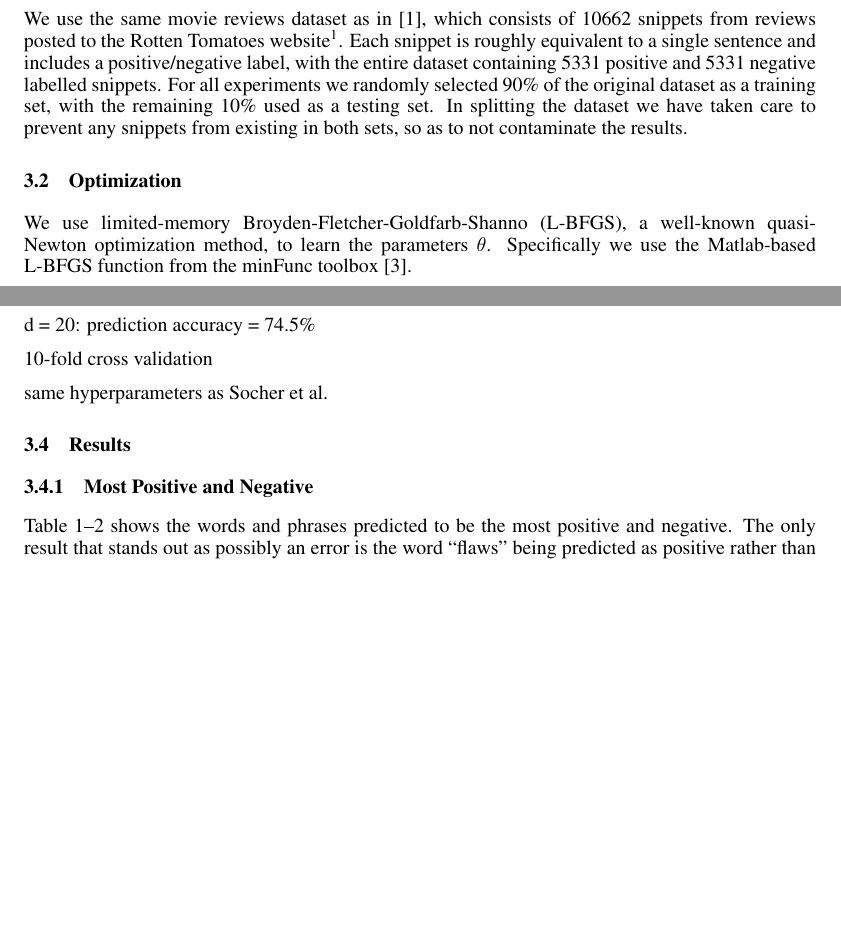
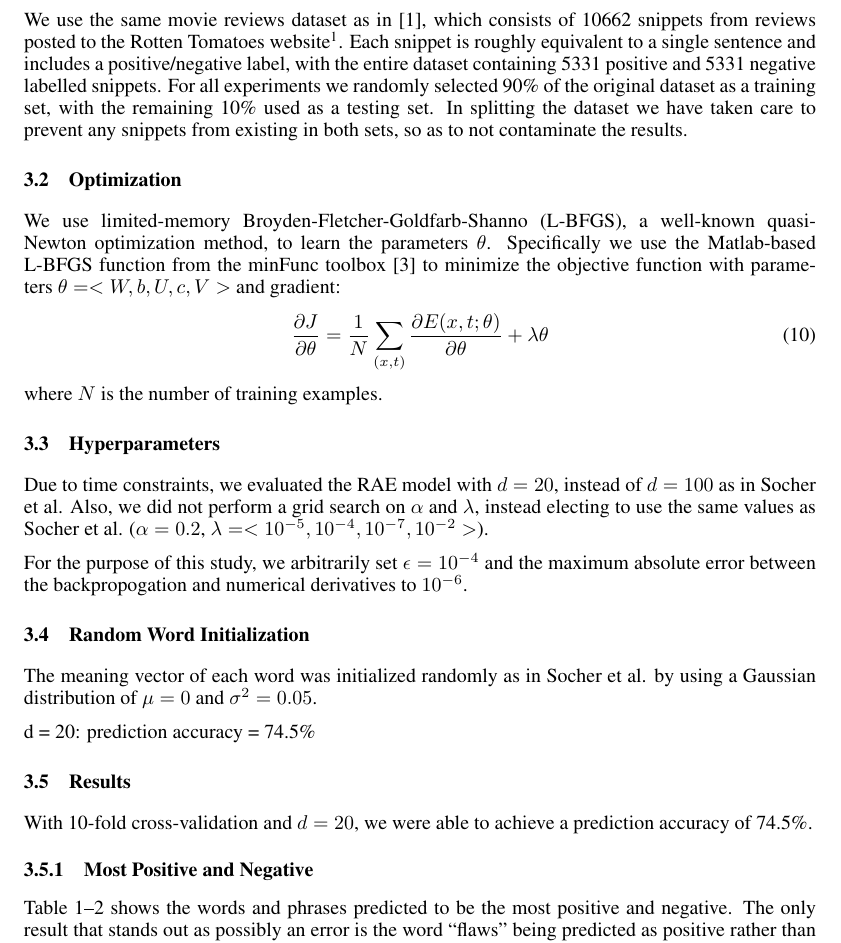
Before and after one commit to yindlib/CSE250B_NN, a LaTeX paper (report/report_nn.tex): two parts of pages 2 and 3 of 5 before the commit and part of page 3 of 5 after it, the two joined at a grey line, cut so that both start at the same text, the shorter picture padded with empty space. The pictures show the PDF file report/report_nn.pdf that the author committed with the source.

Commit message:
Add more to methods.

```diff
--- a/report/report_nn.tex
+++ b/report/report_nn.tex
@@ -96,0 +111 @@ If the tree structure of a sentence is unknown, it can be approximated using a g
+    E_2 (k) = - \sum_{i=1}^r t_i \log p_i
@@ -96,0 +117 @@ If the tree structure of a sentence is unknown, it can be approximated using a g
+    J = \frac{1}{m} \sum_{<s,t> \in S} E(s, t, \theta) + \frac{\lambda}{2} ||\theta||^2
@@ -96,0 +121 @@ If the tree structure of a sentence is unknown, it can be approximated using a g
+    E(s,t, \theta) = \sum_{k \in T(s)} \alpha E_1(k) + (1-\alpha) E_2(k)
@@ -132,3 +162,8 @@ We use the same movie reviews dataset as in \cite{Socher}, which consists of 106
 % OPTIMIZATION
 %
 \subsection{Optimization}
+We use limited-memory Broyden-Fletcher-Goldfarb-Shanno (L-BFGS), a well-known quasi-Newton optimization method, to learn the parameters $\theta$. Specifically we use the Matlab-based L-BFGS function from the minFunc toolbox \cite{minFunc} to minimize the objective function with parameters $\theta = < W, b, U, c, V>$ and gradient:
+\begin{equation}
+    \frac{\partial J}{\partial \theta} = \frac{1}{N} \sum_{(x, t)} \frac{\partial E(x, t; \theta)}{\partial \theta} + \lambda \theta
+\end{equation}
+where $N$ is the number of training examples.
@@ -141,16 +170,22 @@ Regularization: ?
 
 
 %
-% RAE
+% HYPERPARAMETERS
 %
-\subsection{Experiment 1: RAE}
-The full method (RAE)
+\subsection{Hyperparameters}
+Due to time constraints, we evaluated the RAE model with $d=20$, instead of $d=100$ as in Socher et al. Also, we did not perform a grid search on $\alpha$ and $\lambda$, instead electing to use the same values as Socher et al. ($\alpha = 0.2$, $\lambda = <10^{-5}, 10^{-4}, 10^{-7}, 10^{-2}>$).
+
+For the purpose of this study, we arbitrarily set $\epsilon = 10^{-4}$ and the maximum absolute error between the backpropogation and numerical derivatives to $10^{-6}$.
+
+
+%
+% RANDOM INIT
+%
+\subsection{Random Word Initialization}
+The meaning vector of each word was initialized randomly as in Socher et al. by using a Gaussian distribution of $\mu = 0$ and $\sigma ^2 = 0.05$.
 
 d = 20: prediction accuracy = 74.5\%
 
-10-fold cross validation
-
-same hyperparameters as Socher et al.
 
 
 
@@ -159,7 +194,7 @@ same hyperparameters as Socher et al.
 % ANALYSIS
 %
 \subsection{Results}
-
+With 10-fold cross-validation and $d=20$, we were able to achieve a prediction accuracy of 74.5\%.
 
 
 \subsubsection{Most Positive and Negative}
```
Also changed, not shown: report/report_nn.pdf, report/report_nn.tex (39 more changed lines).
